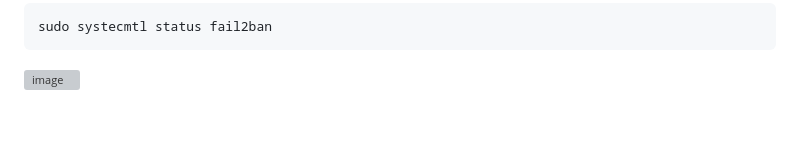
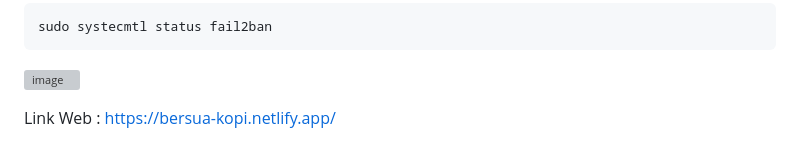
Before and after one commit to rizkirmadani/Final-Project-Os-Sever-23TK02-1015, a Markdown page: README.md, the part around the change. GitHub-like rendering; blank space fills up the shorter version; grey boxes are pictures that could not be loaded.

````diff
--- a/README.md
+++ b/README.md
@@ -137,3 +137,5 @@ sudo systemctl start fail2ban
 sudo systecmtl status fail2ban
 ```
 ![image](https://github.com/user-attachments/assets/8c80ce3a-8635-42e9-9ced-3c6e50b4c749)
+
+Link Web : https://bersua-kopi.netlify.app/
````
